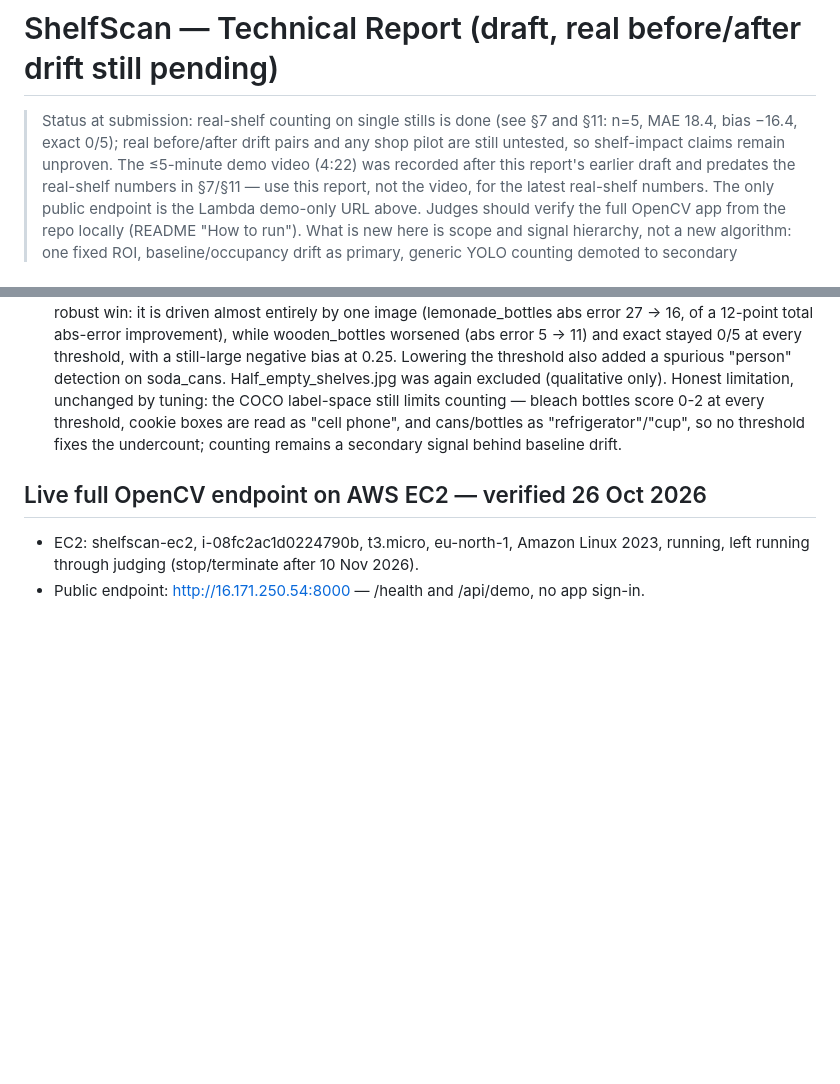
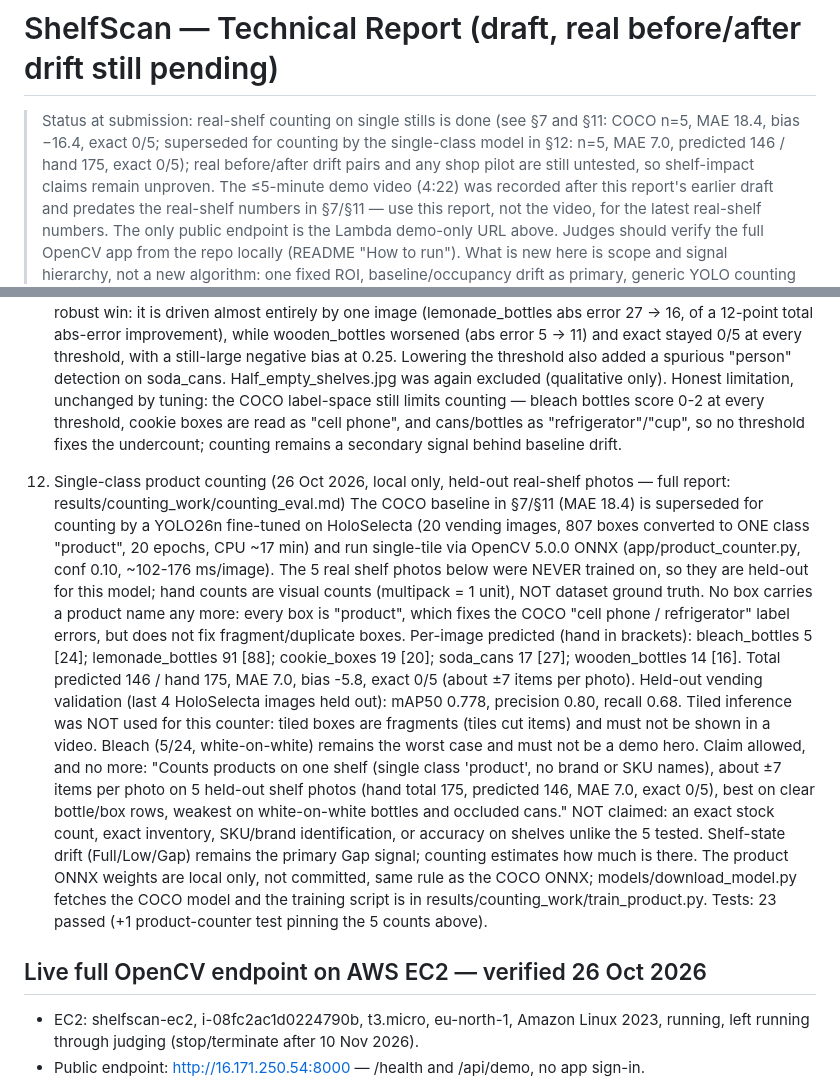
Before and after one commit to OlsOls4/opencv-hackathon-2026, a Markdown page: docs/TECHNICAL_REPORT.md, 2 parts joined by grey strips. GitHub-like rendering; blank space fills up the shorter version.

```diff
--- a/docs/TECHNICAL_REPORT.md
+++ b/docs/TECHNICAL_REPORT.md
@@ -1,7 +1,9 @@
 # ShelfScan — Technical Report (draft, real before/after drift still pending)
 
 > Status at submission: real-shelf counting on single stills is done
-> (see §7 and §11: n=5, MAE 18.4, bias −16.4, exact 0/5); real
+> (see §7 and §11: COCO n=5, MAE 18.4, bias −16.4, exact 0/5;
+> superseded for counting by the single-class model in §12:
+> n=5, MAE 7.0, predicted 146 / hand 175, exact 0/5); real
 > before/after drift pairs and any shop pilot are still untested, so
 > shelf-impact claims remain unproven. The ≤5-minute demo video
 > (4:22) was recorded after this report's earlier draft and predates
@@ -220,6 +222,41 @@
     "refrigerator"/"cup", so no threshold fixes the undercount; counting
     remains a secondary signal behind baseline drift.
 
+12. Single-class product counting (26 Oct 2026, local only, held-out
+    real-shelf photos — full report: results/counting_work/counting_eval.md)
+    The COCO baseline in §7/§11 (MAE 18.4) is superseded for counting
+    by a YOLO26n fine-tuned on HoloSelecta (20 vending images, 807
+    boxes converted to ONE class "product", 20 epochs, CPU ~17 min)
+    and run single-tile via OpenCV 5.0.0 ONNX (app/product_counter.py,
+    conf 0.10, ~102-176 ms/image). The 5 real shelf photos below were
+    NEVER trained on, so they are held-out for this model; hand counts
+    are visual counts (multipack = 1 unit), NOT dataset ground truth.
+    No box carries a product name any more: every box is "product",
+    which fixes the COCO "cell phone / refrigerator" label errors,
+    but does not fix fragment/duplicate boxes.
+    Per-image predicted (hand in brackets): bleach_bottles 5 [24];
+    lemonade_bottles 91 [88]; cookie_boxes 19 [20]; soda_cans 17 [27];
+    wooden_bottles 14 [16]. Total predicted 146 / hand 175,
+    MAE 7.0, bias -5.8, exact 0/5 (about ±7 items per photo).
+    Held-out vending validation (last 4 HoloSelecta images held out):
+    mAP50 0.778, precision 0.80, recall 0.68. Tiled inference was NOT
+    used for this counter: tiled boxes are fragments (tiles cut items)
+    and must not be shown in a video. Bleach (5/24, white-on-white)
+    remains the worst case and must not be a demo hero.
+    Claim allowed, and no more: "Counts products on one shelf
+    (single class 'product', no brand or SKU names), about ±7 items
+    per photo on 5 held-out shelf photos (hand total 175, predicted
+    146, MAE 7.0, exact 0/5), best on clear bottle/box rows, weakest
+    on white-on-white bottles and occluded cans." NOT claimed: an
+    exact stock count, exact inventory, SKU/brand identification, or
+    accuracy on shelves unlike the 5 tested. Shelf-state drift
+    (Full/Low/Gap) remains the primary Gap signal; counting estimates
+    how much is there. The product ONNX weights are local only, not
+    committed, same rule as the COCO ONNX; models/download_model.py
+    fetches the COCO model and the training script is in
+    results/counting_work/train_product.py. Tests: 23 passed (+1
+    product-counter test pinning the 5 counts above).
+
 ## Live full OpenCV endpoint on AWS EC2 — verified 26 Oct 2026
 - EC2: shelfscan-ec2, i-08fc2ac1d0224790b, t3.micro, eu-north-1, Amazon Linux 2023, running, left running through judging (stop/terminate after 10 Nov 2026).
 - Public endpoint: http://16.171.250.54:8000 — /health and /api/demo, no app sign-in.
```
Also changed, not shown: README.md (+9 -7 lines).
